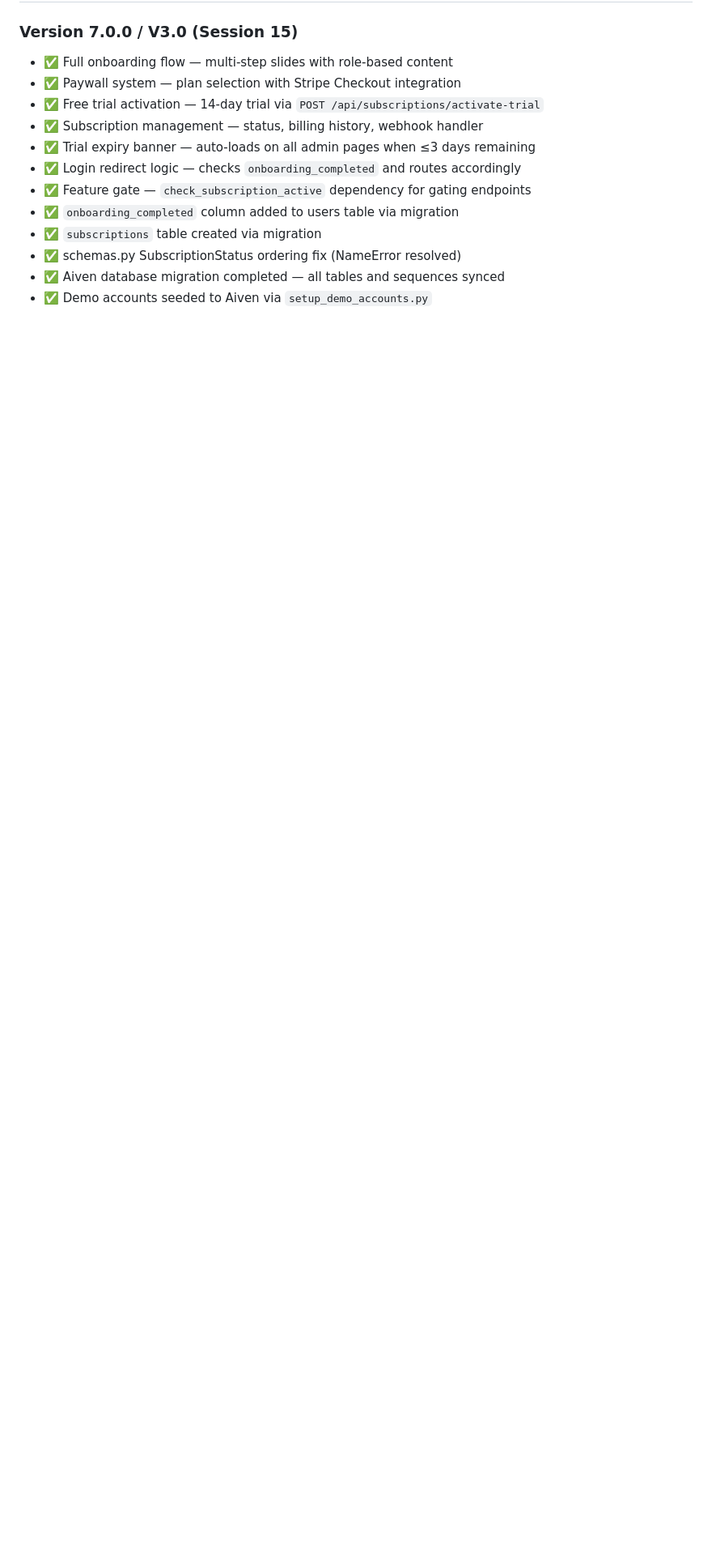
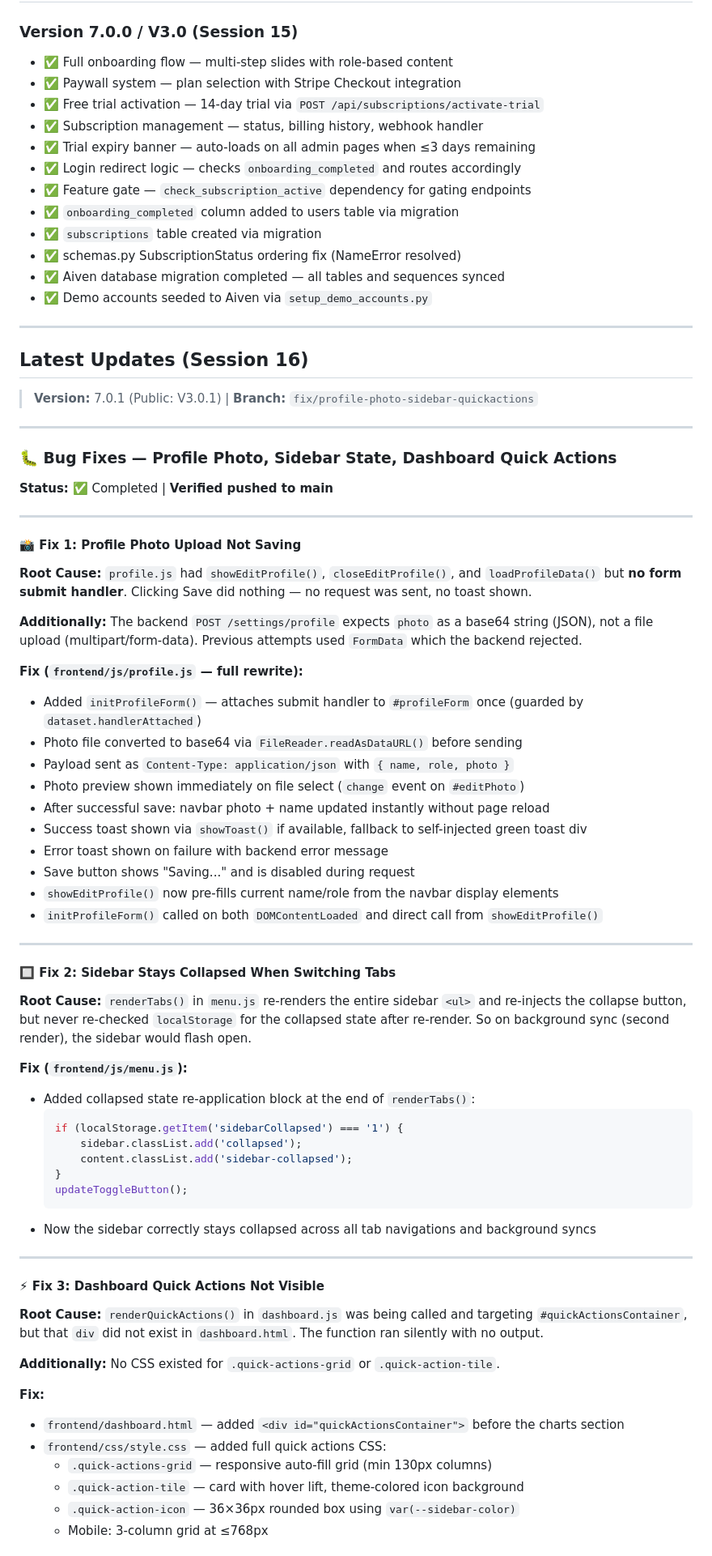
Before and after one commit to BaxterMojica18/CarWash-Website, a Markdown page: SYSTEM_UPDATES_DATA_HISTORY_LOGS.md, the part around one of its changes. Shown at 81% size. Drawn GitHub-style; blank space fills up the shorter version.

Commit message:
Docs: update devlog and roadmap for Session 16 - profile photo fix, sidebar fix, quick actions (V3.0.1)

````diff
--- a/SYSTEM_UPDATES_DATA_HISTORY_LOGS.md
+++ b/SYSTEM_UPDATES_DATA_HISTORY_LOGS.md
@@ -2813,3 +2813,65 @@ Login → /me/permissions check → onboarding_completed?
 - ✅ schemas.py SubscriptionStatus ordering fix (NameError resolved)
 - ✅ Aiven database migration completed — all tables and sequences synced
 - ✅ Demo accounts seeded to Aiven via `setup_demo_accounts.py`
+
+---
+
+## Latest Updates (Session 16)
+
+> **Version:** 7.0.1 (Public: V3.0.1) | **Branch:** `fix/profile-photo-sidebar-quickactions`
+
+---
+
+### 🐛 Bug Fixes — Profile Photo, Sidebar State, Dashboard Quick Actions
+**Status:** ✅ Completed | **Verified pushed to main**
+
+---
+
+#### 📸 Fix 1: Profile Photo Upload Not Saving
+**Root Cause:** `profile.js` had `showEditProfile()`, `closeEditProfile()`, and `loadProfileData()` but **no form submit handler**. Clicking Save did nothing — no request was sent, no toast shown.
+
+**Additionally:** The backend `POST /settings/profile` expects `photo` as a base64 string (JSON), not a file upload (multipart/form-data). Previous attempts used `FormData` which the backend rejected.
+
+**Fix (`frontend/js/profile.js` — full rewrite):**
+- Added `initProfileForm()` — attaches submit handler to `#profileForm` once (guarded by `dataset.handlerAttached`)
+- Photo file converted to base64 via `FileReader.readAsDataURL()` before sending
+- Payload sent as `Content-Type: application/json` with `{ name, role, photo }`
+- Photo preview shown immediately on file select (`change` event on `#editPhoto`)
+- After successful save: navbar photo + name updated instantly without page reload
+- Success toast shown via `showToast()` if available, fallback to self-injected green toast div
+- Error toast shown on failure with backend error message
+- Save button shows "Saving..." and is disabled during request
+- `showEditProfile()` now pre-fills current name/role from the navbar display elements
+- `initProfileForm()` called on both `DOMContentLoaded` and direct call from `showEditProfile()`
+
+---
+
+#### 🔲 Fix 2: Sidebar Stays Collapsed When Switching Tabs
+**Root Cause:** `renderTabs()` in `menu.js` re-renders the entire sidebar `<ul>` and re-injects the collapse button, but never re-checked `localStorage` for the collapsed state after re-render. So on background sync (second render), the sidebar would flash open.
+
+**Fix (`frontend/js/menu.js`):**
+- Added collapsed state re-application block at the end of `renderTabs()`:
+  ```js
+  if (localStorage.getItem('sidebarCollapsed') === '1') {
+      sidebar.classList.add('collapsed');
+      content.classList.add('sidebar-collapsed');
+  }
+  updateToggleButton();
+  ```
+- Now the sidebar correctly stays collapsed across all tab navigations and background syncs
+
+---
+
+#### ⚡ Fix 3: Dashboard Quick Actions Not Visible
+**Root Cause:** `renderQuickActions()` in `dashboard.js` was being called and targeting `#quickActionsContainer`, but that `div` did not exist in `dashboard.html`. The function ran silently with no output.
+
+**Additionally:** No CSS existed for `.quick-actions-grid` or `.quick-action-tile`.
+
+**Fix:**
+- `frontend/dashboard.html` — added `<div id="quickActionsContainer">` before the charts section
+- `frontend/css/style.css` — added full quick actions CSS:
+  - `.quick-actions-grid` — responsive auto-fill grid (min 130px columns)
+  - `.quick-action-tile` — card with hover lift, theme-colored icon background
+  - `.quick-action-icon` — 36×36px rounded box using `var(--sidebar-color)`
+  - Mobile: 3-column grid at ≤768px
+
````
Also changed, not shown: other parts of SYSTEM_UPDATES_DATA_HISTORY_LOGS.md (+20 -0 lines), PROJECT_ROADMAP.md (+44 -0 lines).
